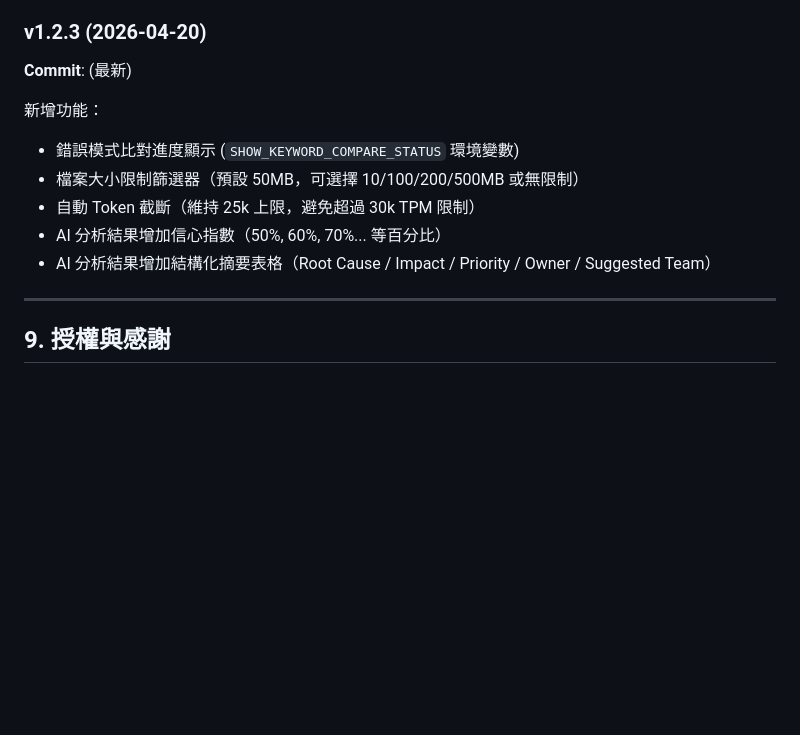
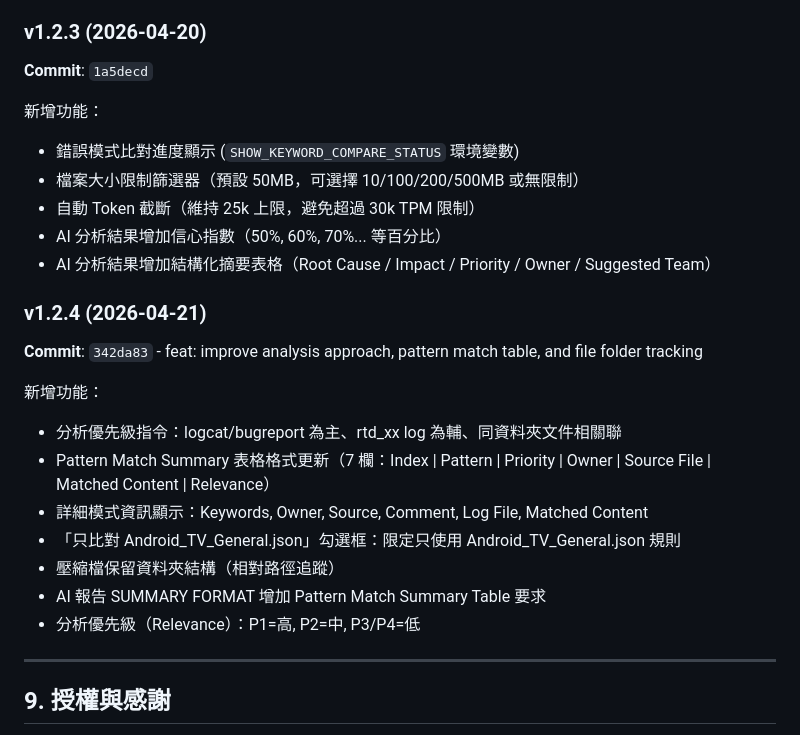
Before and after one commit to waynechang930/jira-insight, a Markdown page: docs/BATCH_AI_ANALYSIS.md, the part around one of its changes. Drawn GitHub-style; blank space fills up the shorter version.

```diff
--- a/docs/BATCH_AI_ANALYSIS.md
+++ b/docs/BATCH_AI_ANALYSIS.md
@@ -415,7 +433,7 @@ AI 分析報告包含：
 - Input Type 下拉選單增加「Jira Key」選項
 
 ### v1.2.3 (2026-04-20)
-**Commit**: (最新)
+**Commit**: `1a5decd`
 
 新增功能：
 - 錯誤模式比對進度顯示 (`SHOW_KEYWORD_COMPARE_STATUS` 環境變數)
@@ -423,6 +441,18 @@ AI 分析報告包含：
 - 自動 Token 截斷（維持 25k 上限，避免超過 30k TPM 限制）
 - AI 分析結果增加信心指數（50%, 60%, 70%... 等百分比）
 - AI 分析結果增加結構化摘要表格（Root Cause / Impact / Priority / Owner / Suggested Team）
+
+### v1.2.4 (2026-04-21)
+**Commit**: `342da83` - feat: improve analysis approach, pattern match table, and file folder tracking
+
+新增功能：
+- 分析優先級指令：logcat/bugreport 為主、rtd_xx log 為輔、同資料夾文件相關聯
+- Pattern Match Summary 表格格式更新（7 欄：Index | Pattern | Priority | Owner | Source File | Matched Content | Relevance）
+- 詳細模式資訊顯示：Keywords, Owner, Source, Comment, Log File, Matched Content
+- 「只比對 Android_TV_General.json」勾選框：限定只使用 Android_TV_General.json 規則
+- 壓縮檔保留資料夾結構（相對路徑追蹤）
+- AI 報告 SUMMARY FORMAT 增加 Pattern Match Summary Table 要求
+- 分析優先級（Relevance）：P1=高, P2=中, P3/P4=低
 
 ---
 
```
Also changed, not shown: other parts of docs/BATCH_AI_ANALYSIS.md (+24 -6 lines).
